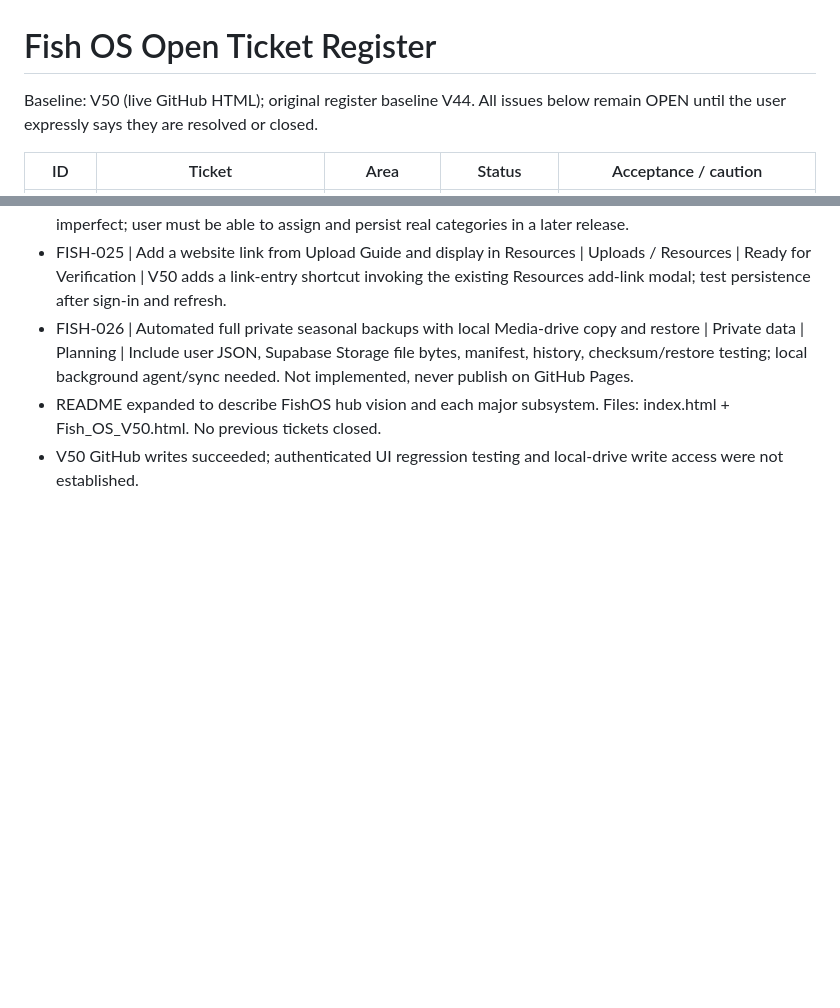
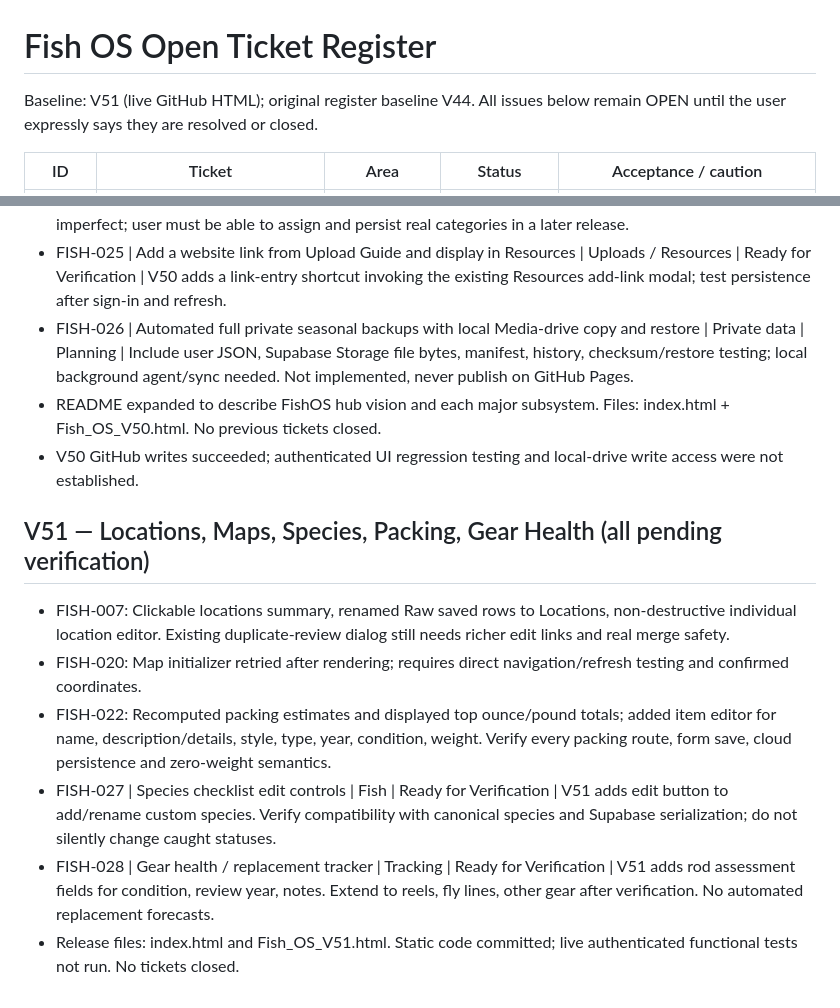
Before and after one commit to 8pvhd69bbv-svg/Fish-OS, a Markdown page: OPEN_TICKETS.md, 2 parts joined by grey strips. Drawn GitHub-style; blank space fills up the shorter version.

Commit message:
Track V51 locations, map, fish, packing and gear-health changes

```diff
--- a/OPEN_TICKETS.md
+++ b/OPEN_TICKETS.md
@@ -1,6 +1,6 @@
 # Fish OS Open Ticket Register
 
-Baseline: V50 (live GitHub HTML); original register baseline V44. All issues below remain OPEN until the user expressly says they are resolved or closed.
+Baseline: V51 (live GitHub HTML); original register baseline V44. All issues below remain OPEN until the user expressly says they are resolved or closed.
 
 | ID | Ticket | Area | Status | Acceptance / caution |
 |---|---|---|---|---|
@@ -67,3 +67,11 @@ Baseline: V50 (live GitHub HTML); original register baseline V44. All issues bel
 - FISH-026 | Automated full private seasonal backups with local Media-drive copy and restore | Private data | Planning | Include user JSON, Supabase Storage file bytes, manifest, history, checksum/restore testing; local background agent/sync needed. Not implemented, never publish on GitHub Pages.
 - README expanded to describe FishOS hub vision and each major subsystem. Files: index.html + Fish_OS_V50.html. No previous tickets closed.
 - V50 GitHub writes succeeded; authenticated UI regression testing and local-drive write access were not established.
+
+## V51 — Locations, Maps, Species, Packing, Gear Health (all pending verification)
+- FISH-007: Clickable locations summary, renamed Raw saved rows to Locations, non-destructive individual location editor. Existing duplicate-review dialog still needs richer edit links and real merge safety.
+- FISH-020: Map initializer retried after rendering; requires direct navigation/refresh testing and confirmed coordinates.
+- FISH-022: Recomputed packing estimates and displayed top ounce/pound totals; added item editor for name, description/details, style, type, year, condition, weight. Verify every packing route, form save, cloud persistence and zero-weight semantics.
+- FISH-027 | Species checklist edit controls | Fish | Ready for Verification | V51 adds edit button to add/rename custom species. Verify compatibility with canonical species and Supabase serialization; do not silently change caught statuses.
+- FISH-028 | Gear health / replacement tracker | Tracking | Ready for Verification | V51 adds rod assessment fields for condition, review year, notes. Extend to reels, fly lines, other gear after verification. No automated replacement forecasts.
+- Release files: index.html and Fish_OS_V51.html. Static code committed; live authenticated functional tests not run. No tickets closed.
```
